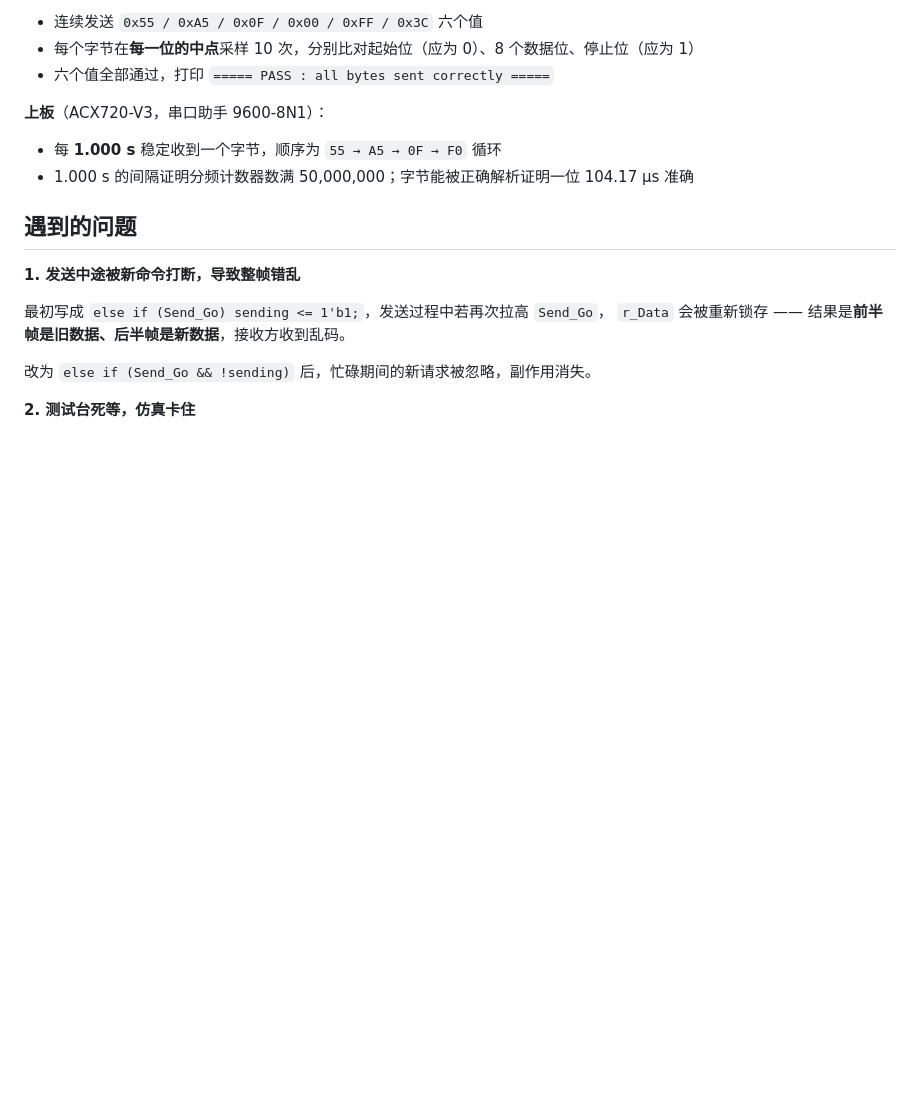
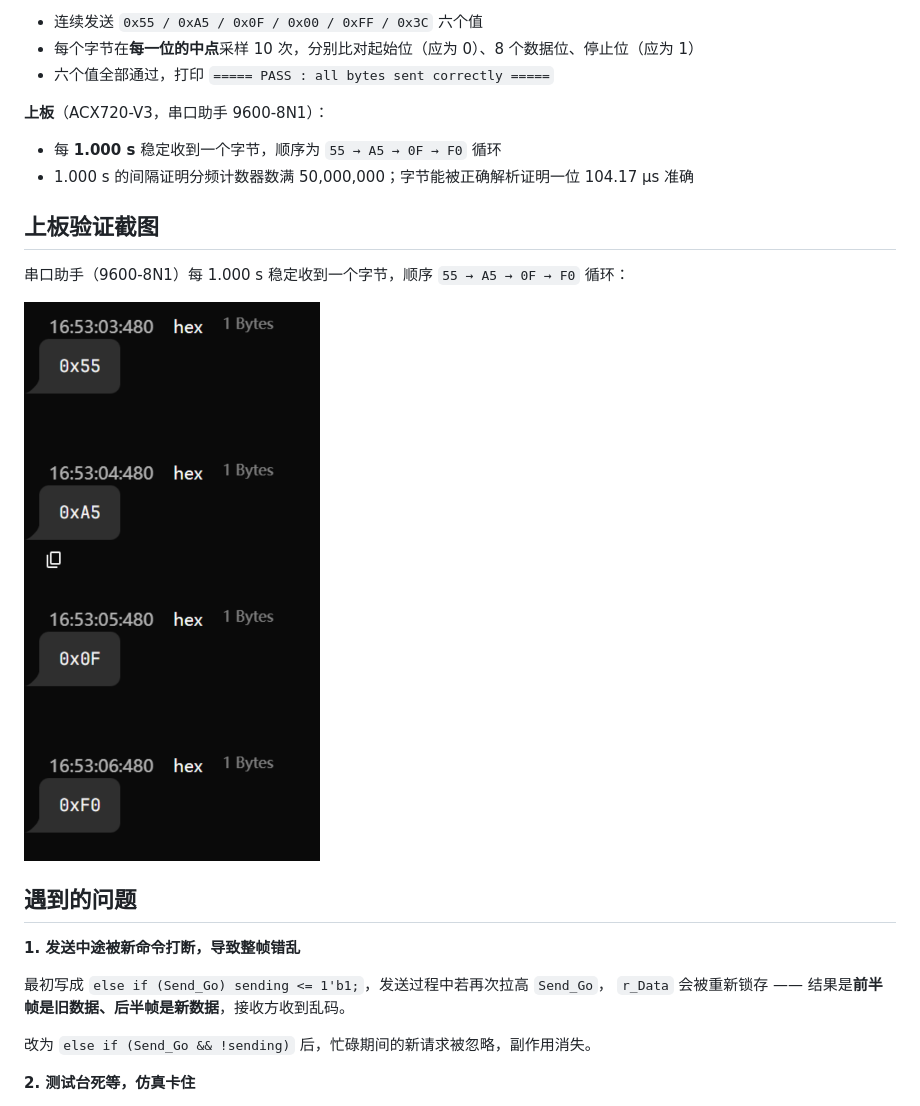
Before and after one commit to wuyanliang6/fpga_uart_tx, a Markdown page: README.md, the part around the change. Drawn GitHub-style; pictures changed too: uart_serial_output.png (added); blank space fills up the shorter version.

Commit message:
uart tx

```diff
--- a/README.md
+++ b/README.md
@@ -36,6 +36,12 @@ Verilog 实现的 UART 发送模块，参数化波特率，带 `Start` / `Tx_Don
 - 每 **1.000 s** 稳定收到一个字节，顺序为 `55 → A5 → 0F → F0` 循环
 - 1.000 s 的间隔证明分频计数器数满 50,000,000；字节能被正确解析证明一位 104.17 µs 准确
 
+## 上板验证截图
+
+串口助手（9600-8N1）每 1.000 s 稳定收到一个字节，顺序 `55 → A5 → 0F → F0` 循环：
+
+![串口助手输出](uart_serial_output.png)
+
 ## 遇到的问题
 
 **1. 发送中途被新命令打断，导致整帧错乱**
```
